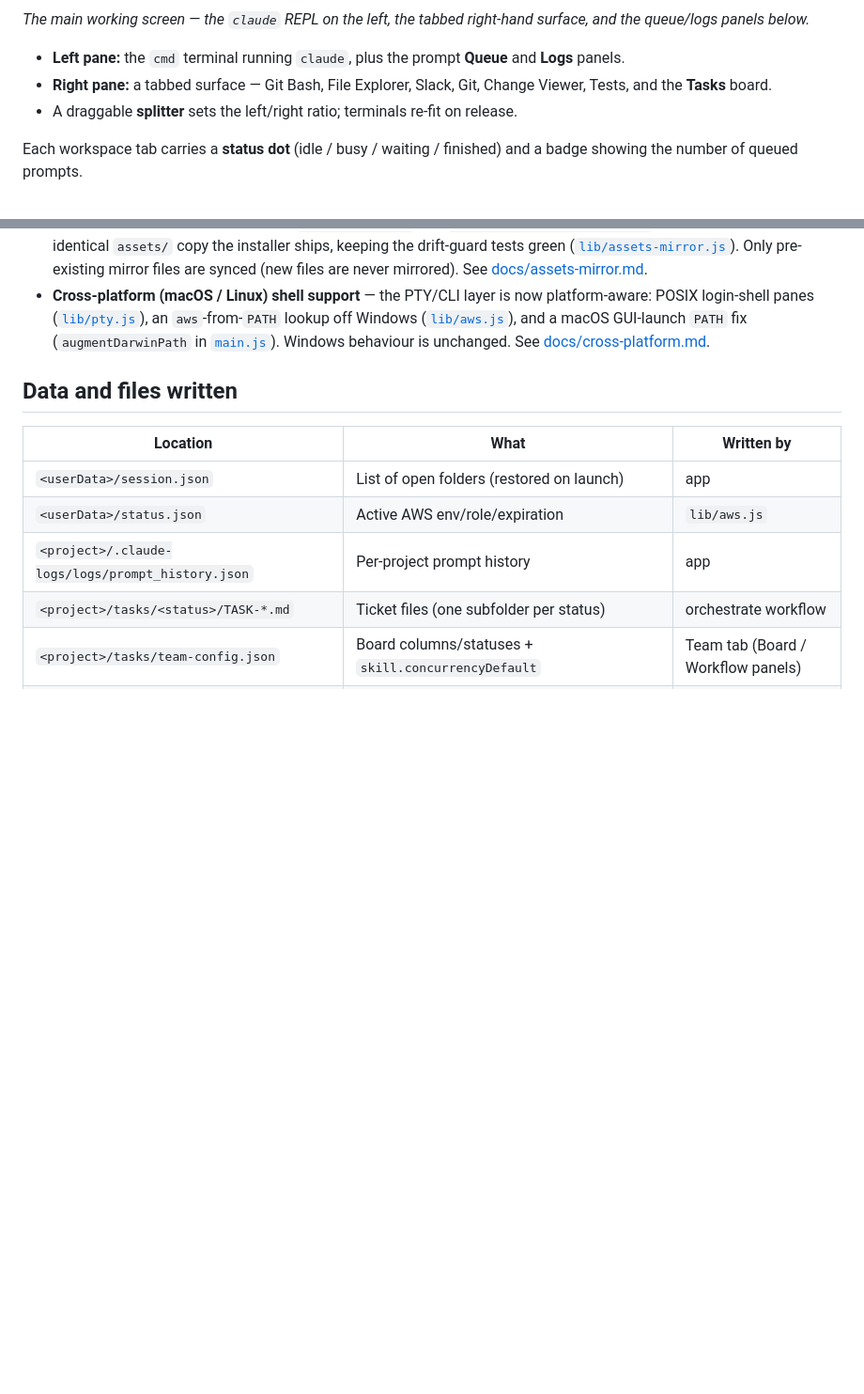
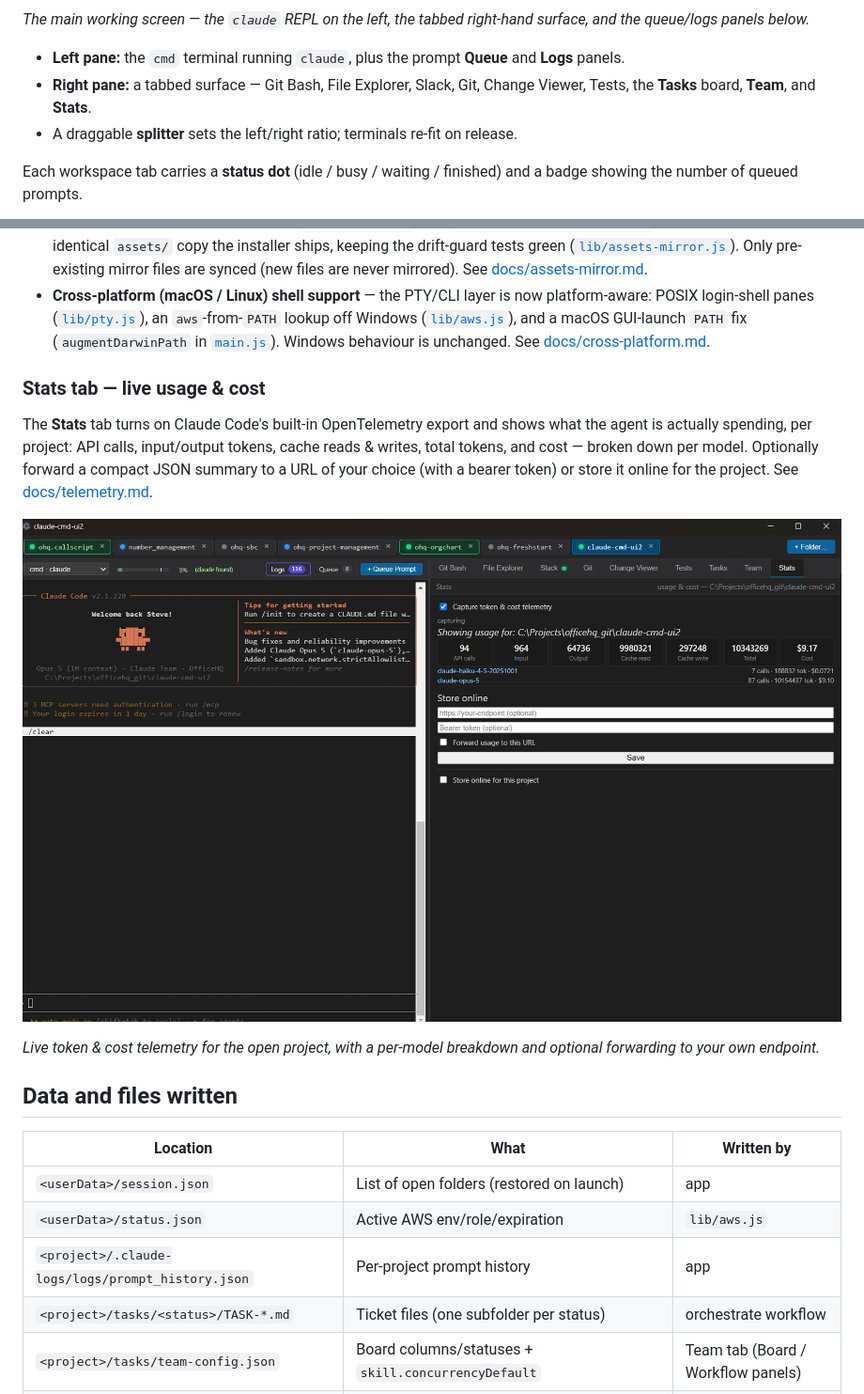
Before and after one commit to steve-kriz/claude-cmd-ui, a Markdown page: README.md, 2 parts joined by grey strips. Shown: that part at 94% size. GitHub-like rendering; pictures changed too: images/otel_running_costs_stats.png (added); blank space fills up the shorter version.

```diff
--- a/README.md
+++ b/README.md
@@ -190,7 +190,7 @@ automatically (detached); set `OPEN_DEVTOOLS=0` to suppress that, and use
 - **Left pane:** the `cmd` terminal running `claude`, plus the prompt **Queue**
   and **Logs** panels.
 - **Right pane:** a tabbed surface — Git Bash, File Explorer, Slack, Git, Change
-  Viewer, Tests, and the **Tasks** board.
+  Viewer, Tests, the **Tasks** board, **Team**, and **Stats**.
 - A draggable **splitter** sets the left/right ratio; terminals re-fit on release.
 
 Each workspace tab carries a **status dot** (idle / busy / waiting / finished) and
@@ -334,6 +338,18 @@ are in the linked pages below.
   `aws`-from-`PATH` lookup off Windows ([`lib/aws.js`](lib/aws.js)), and a macOS
   GUI-launch `PATH` fix (`augmentDarwinPath` in [`main.js`](main.js)). Windows
   behaviour is unchanged. See [docs/cross-platform.md](docs/cross-platform.md).
+
+### Stats tab — live usage & cost
+
+The **Stats** tab turns on Claude Code's built-in OpenTelemetry export and shows
+what the agent is actually spending, per project: API calls, input/output tokens,
+cache reads & writes, total tokens, and cost — broken down per model. Optionally
+forward a compact JSON summary to a URL of your choice (with a bearer token) or
+store it online for the project. See [docs/telemetry.md](docs/telemetry.md).
+
+![The Stats tab showing live telemetry: API calls, input/output tokens, cache read/write, total tokens and cost, with a per-model breakdown and the store-online settings.](images/otel_running_costs_stats.png)
+
+*Live token & cost telemetry for the open project, with a per-model breakdown and optional forwarding to your own endpoint.*
 
 ## Data and files written
 
```
Also changed, not shown: other parts of README.md (+4 -0 lines), images/manage_team.png (added), 1 other file.
